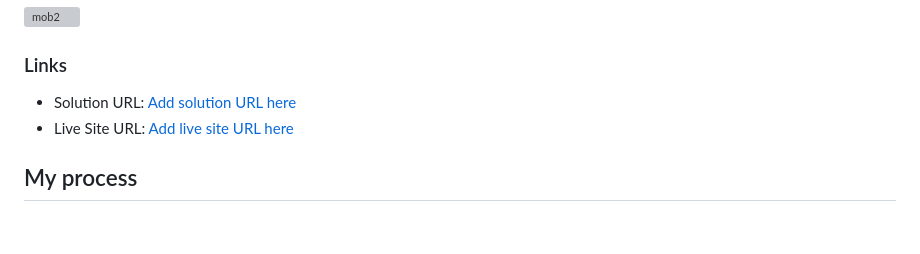
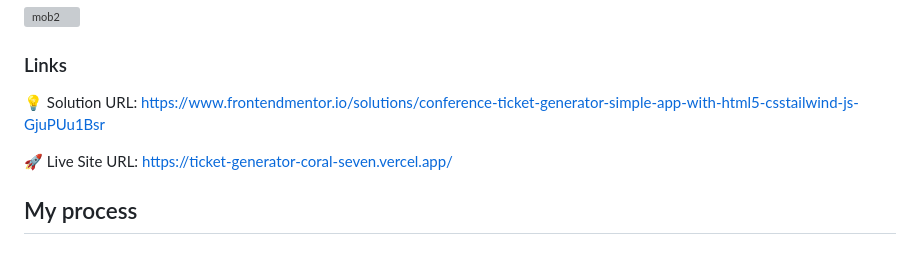
Before and after one commit to oleksanya/ticket-generator, a Markdown page: readme.md, the part around the change. Rendered like a GitHub page; grey boxes are pictures that could not be loaded.

```diff
--- a/readme.md
+++ b/readme.md
@@ -55,8 +55,10 @@ Users should be able to:
 
 ### Links
 
-- Solution URL: [Add solution URL here](https://your-solution-url.com](https://www.frontendmentor.io/solutions/conference-ticket-generator-simple-app-with-html5-csstailwind-js-GjuPUu1Bsr))
-- Live Site URL: [Add live site URL here](https://your-live-site-url.com](https://ticket-generator-coral-seven.vercel.app/))
+💡 Solution URL: https://www.frontendmentor.io/solutions/conference-ticket-generator-simple-app-with-html5-csstailwind-js-GjuPUu1Bsr
+
+🚀 Live Site URL: https://ticket-generator-coral-seven.vercel.app/
+
 
 ## My process
 
```
